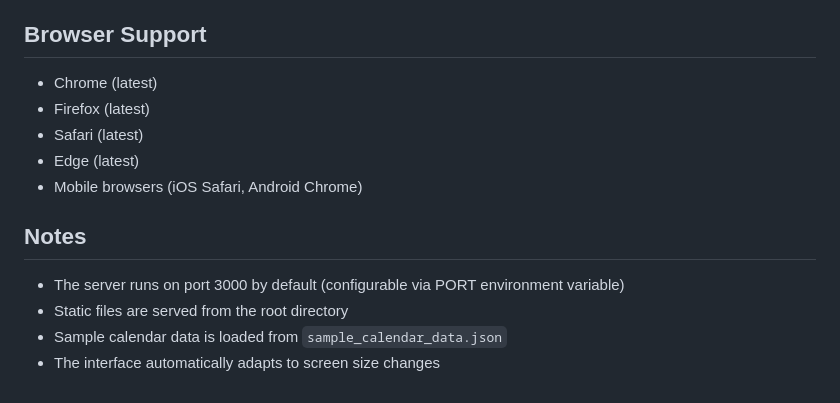
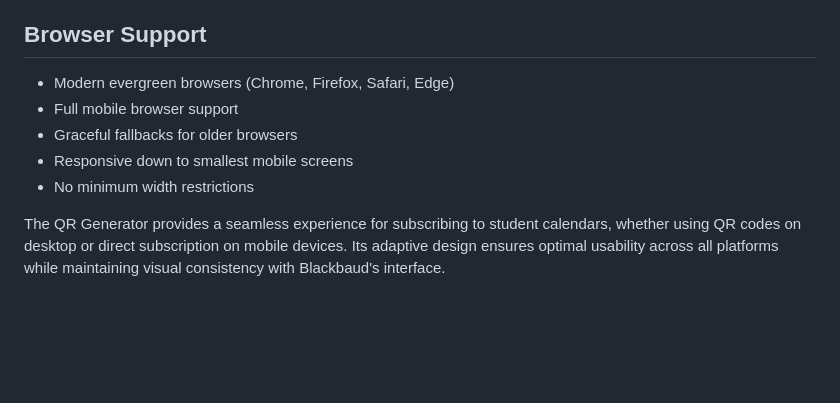
Before and after one commit to xmandeng/blackbaud, a Markdown page: README.md, the part around the change printed below. Rendered like a GitHub page; blank space fills up the shorter version.

```diff
--- a/README.md
+++ b/README.md
@@ -82,13 +67,9 @@ When testing, ensure to check:
 
 ## Browser Support
-- Chrome (latest)
-- Firefox (latest)
-- Safari (latest)
-- Edge (latest)
-- Mobile browsers (iOS Safari, Android Chrome)
+- Modern evergreen browsers (Chrome, Firefox, Safari, Edge)
+- Full mobile browser support
+- Graceful fallbacks for older browsers
+- Responsive down to smallest mobile screens
+- No minimum width restrictions
 
-## Notes
-- The server runs on port 3000 by default (configurable via PORT environment variable)
-- Static files are served from the root directory
-- Sample calendar data is loaded from `sample_calendar_data.json`
-- The interface automatically adapts to screen size changes
+The QR Generator provides a seamless experience for subscribing to student calendars, whether using QR codes on desktop or direct subscription on mobile devices. Its adaptive design ensures optimal usability across all platforms while maintaining visual consistency with Blackbaud's interface.
```
Also changed, not shown: other parts of README.md (+55 -70 lines), samples/desktop_view.png (added), samples/mobile_view.png (added).
